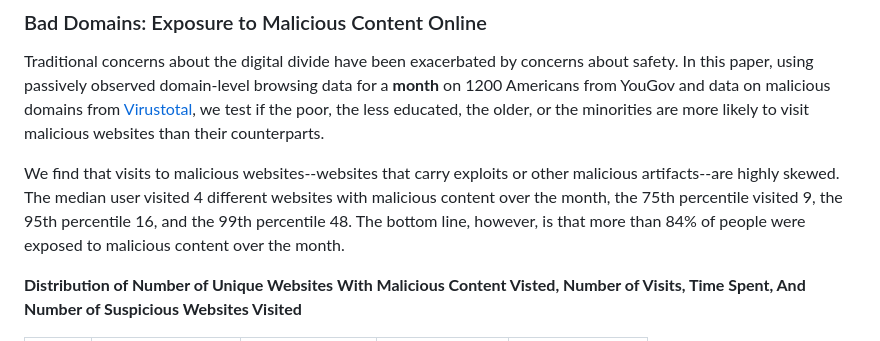
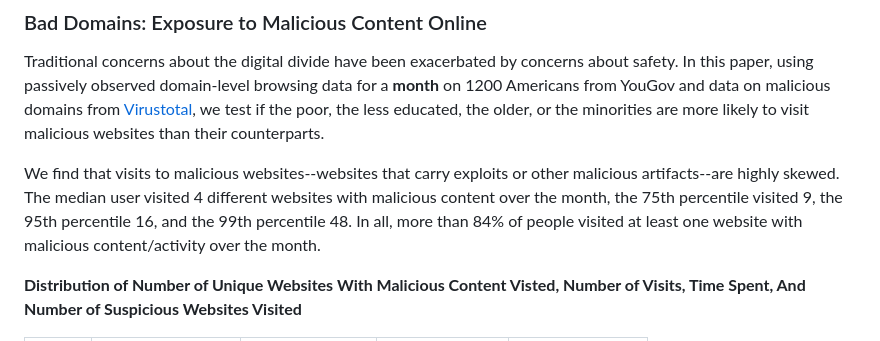
Before and after one commit to themains/bad_domains, a Markdown page: README.md, the part around the change. Rendered like a GitHub page.

```diff
--- a/README.md
+++ b/README.md
@@ -2,7 +2,7 @@
 
 Traditional concerns about the digital divide have been exacerbated by concerns about safety. In this paper, using passively observed domain-level browsing data for a **month** on 1200 Americans from YouGov and data on malicious domains from [Virustotal](https://www.virustotal.com/), we test if the poor, the less educated, the older, or the minorities are more likely to visit malicious websites than their counterparts.
 
-We find that visits to malicious websites--websites that carry exploits or other malicious artifacts--are highly skewed. The median user visited 4 different websites with malicious content over the month, the 75th percentile visited 9, the 95th percentile 16, and the 99th percentile 48. The bottom line, however, is that more than 84\% of people were exposed to malicious content over the month.
+We find that visits to malicious websites--websites that carry exploits or other malicious artifacts--are highly skewed. The median user visited 4 different websites with malicious content over the month, the 75th percentile visited 9, the 95th percentile 16, and the 99th percentile 48. In all, more than 84\% of people visited at least one website with malicious content/activity over the month.
 
 **Distribution of Number of Unique Websites With Malicious Content Visted, Number of Visits, Time Spent, And Number of Suspicious Websites Visited**
 
```
